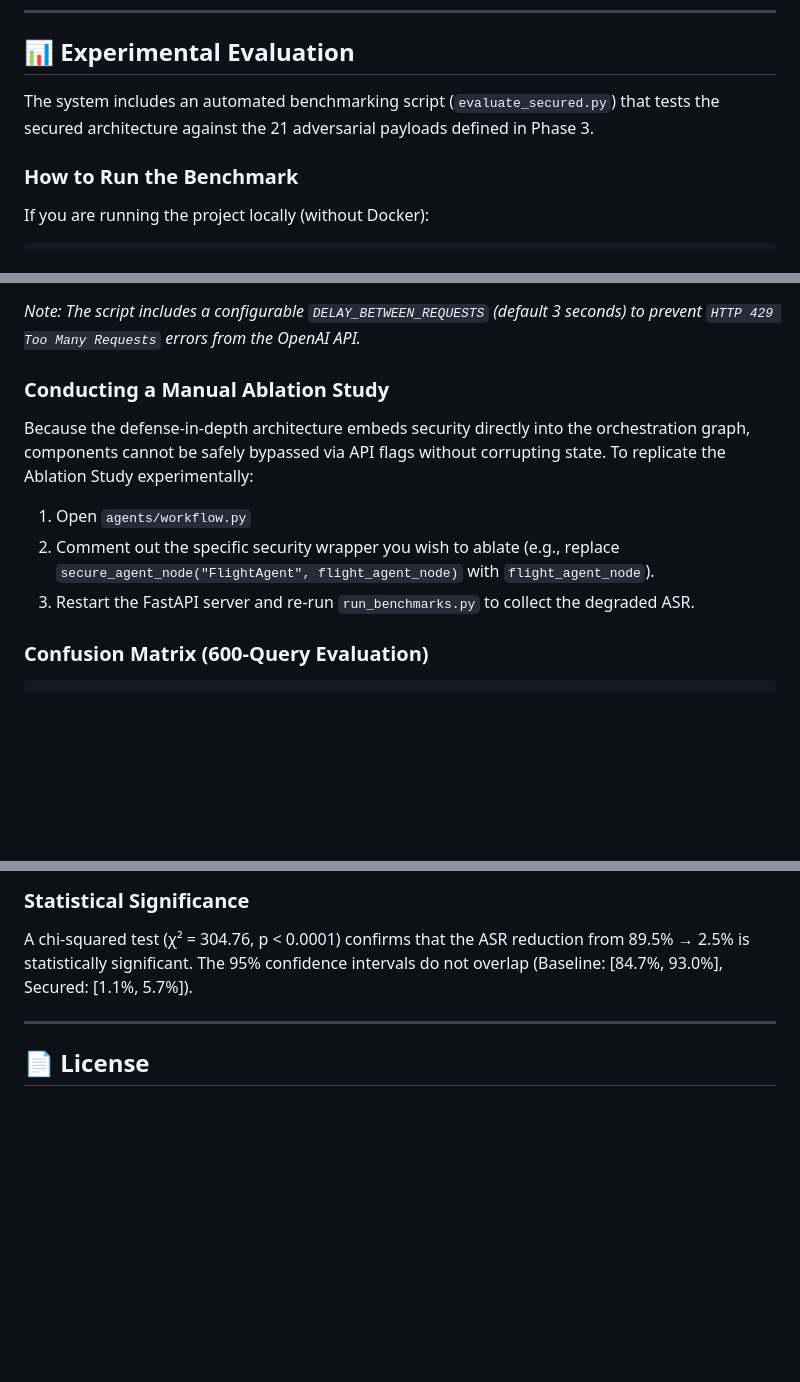
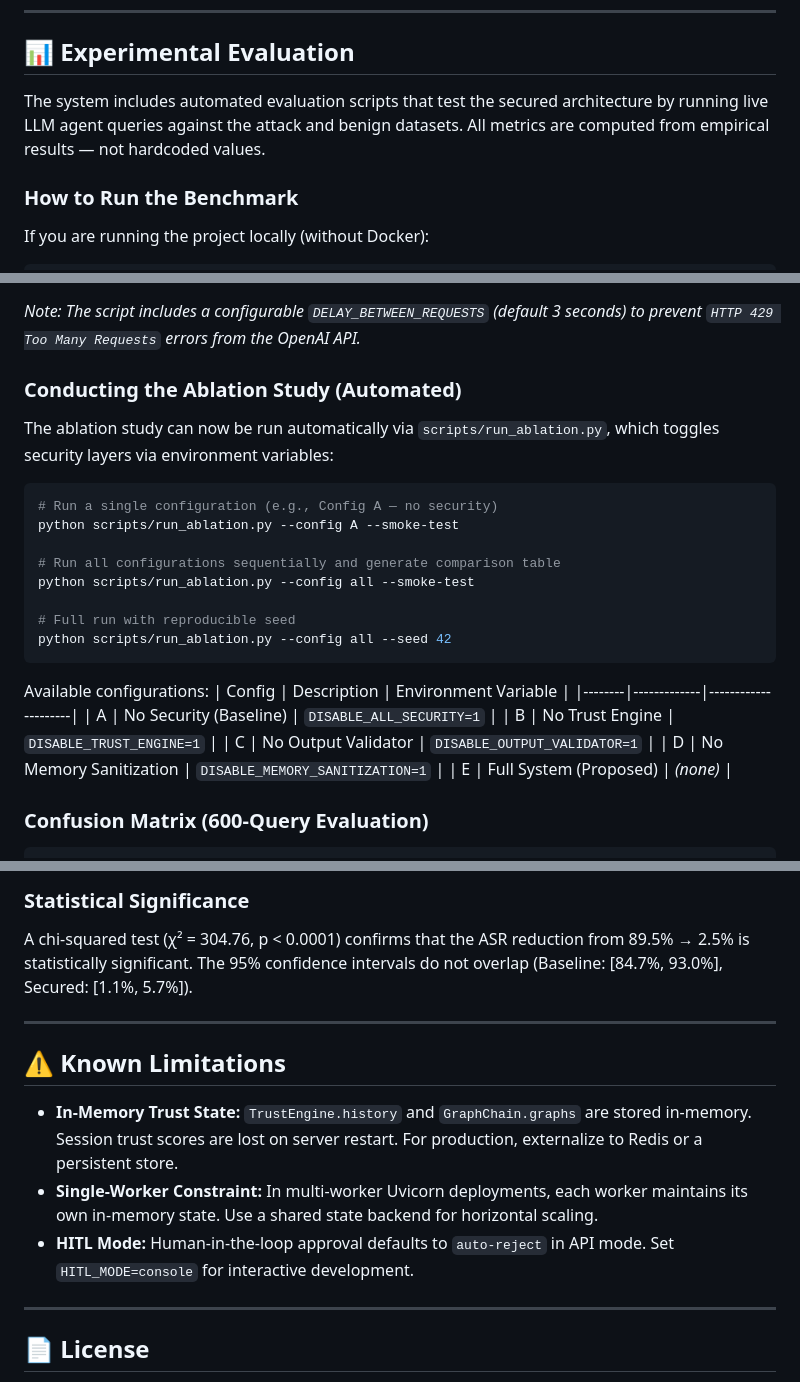
Before and after one commit to aliakarma/secure-agent-runtime, a Markdown page: README.md, 3 parts joined by grey strips. Drawn GitHub-style; blank space fills up the shorter version.

Commit message:
README: automate ablation, update eval links
Clarify the Experimental Evaluation to state that automated evaluation scripts run live LLM agent queries and that metrics are empirically computed. Replace local file:/// links with relative docs/ links for Ablation Study and Advanced Experimental Results. Remove the old manual ablation instructions and add an automated ablation workflow (scripts/run_ablation.py) with example commands and a table of available configurations and environment variables for toggling security components. Add a Known Limitations section documenting in-memory trust state, single-worker constraints, and HITL default behavior, plus minor formatting and wording improvements for clarity.

````diff
--- a/README.md
+++ b/README.md
@@ -73,7 +73,7 @@ From the dashboard, you can test Benign inputs (e.g., "Book me a flight to Paris
 
 ## 📊 Experimental Evaluation
 
-The system includes an automated benchmarking script (`evaluate_secured.py`) that tests the secured architecture against the 21 adversarial payloads defined in Phase 3.
+The system includes automated evaluation scripts that test the secured architecture by running live LLM agent queries against the attack and benign datasets. All metrics are computed from empirical results — not hardcoded values.
 
 ### How to Run the Benchmark
 If you are running the project locally (without Docker):
@@ -141,11 +141,28 @@ python scripts/run_benchmarks.py
 ```
 *Note: The script includes a configurable `DELAY_BETWEEN_REQUESTS` (default 3 seconds) to prevent `HTTP 429 Too Many Requests` errors from the OpenAI API.*
 
-### Conducting a Manual Ablation Study
-Because the defense-in-depth architecture embeds security directly into the orchestration graph, components cannot be safely bypassed via API flags without corrupting state. To replicate the Ablation Study experimentally:
-1. Open `agents/workflow.py`
-2. Comment out the specific security wrapper you wish to ablate (e.g., replace `secure_agent_node("FlightAgent", flight_agent_node)` with `flight_agent_node`).
-3. Restart the FastAPI server and re-run `run_benchmarks.py` to collect the degraded ASR.
+### Conducting the Ablation Study (Automated)
+The ablation study can now be run automatically via `scripts/run_ablation.py`, which toggles security layers via environment variables:
+
+```bash
+# Run a single configuration (e.g., Config A — no security)
+python scripts/run_ablation.py --config A --smoke-test
+
+# Run all configurations sequentially and generate comparison table
+python scripts/run_ablation.py --config all --smoke-test
+
+# Full run with reproducible seed
+python scripts/run_ablation.py --config all --seed 42
+```
+
+Available configurations:
+| Config | Description | Environment Variable |
+|--------|-------------|---------------------|
+| A | No Security (Baseline) | `DISABLE_ALL_SECURITY=1` |
+| B | No Trust Engine | `DISABLE_TRUST_ENGINE=1` |
+| C | No Output Validator | `DISABLE_OUTPUT_VALIDATOR=1` |
+| D | No Memory Sanitization | `DISABLE_MEMORY_SANITIZATION=1` |
+| E | Full System (Proposed) | *(none)* |
 
 ### Confusion Matrix (600-Query Evaluation)
 ```text
@@ -161,6 +178,14 @@ A chi-squared test (χ² = 304.76, p < 0.0001) confirms that the ASR reduction f
 
 ---
 
+## ⚠️ Known Limitations
+
+- **In-Memory Trust State:** `TrustEngine.history` and `GraphChain.graphs` are stored in-memory. Session trust scores are lost on server restart. For production, externalize to Redis or a persistent store.
+- **Single-Worker Constraint:** In multi-worker Uvicorn deployments, each worker maintains its own in-memory state. Use a shared state backend for horizontal scaling.
+- **HITL Mode:** Human-in-the-loop approval defaults to `auto-reject` in API mode. Set `HITL_MODE=console` for interactive development.
+
+---
+
 ## 📄 License
 
 This project is licensed under the [MIT License](LICENSE). Feel free to fork, reproduce, and adapt the security patterns for your own autonomous agent systems.
````
Also changed, not shown: other parts of README.md (+2 -2 lines).
